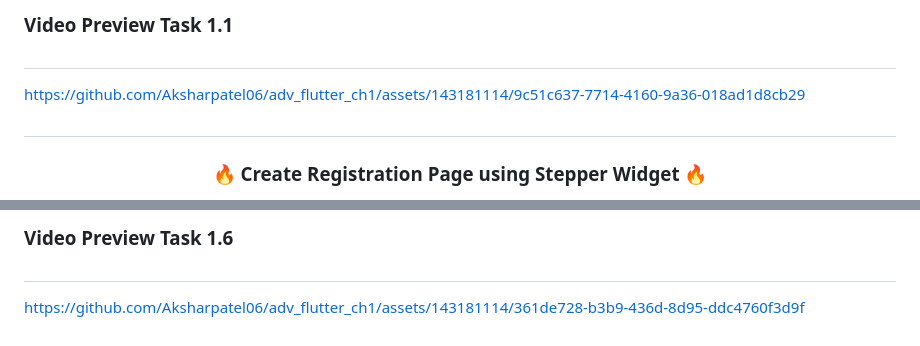
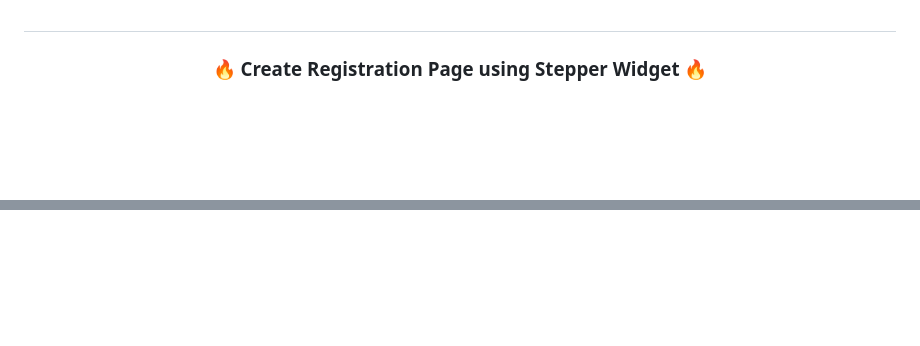
Before and after one commit to Aksharpatel06/adv_flutter_ch1, a Markdown page: README.md, 2 parts joined by grey strips. GitHub-like rendering; blank space fills up the shorter version.

```diff
--- a/README.md
+++ b/README.md
@@ -13,9 +16,9 @@
 </p>
 
-### Video Preview Task 1.1
-#
-https://github.com/Aksharpatel06/adv_flutter_ch1/assets/143181114/9c51c637-7714-4160-9a36-018ad1d8cb29
+
 ##
+
+
 <h3 align="center">🔥 Create Registration Page using Stepper Widget 🔥</h3>
 <p align="center">
   <img src='https://github.com/Aksharpatel06/adv_flutter_ch1/assets/143181114/c2dad91f-bc2d-408e-bb21-57cd099a7da3' width = 250>&nbsp;&nbsp;&nbsp;&nbsp;
@@ -106,7 +86 @@ https://github.com/Aksharpatel06/adv_flutter_ch1/assets/143181114/dfc300cf-63da-
 </p>
-
-
-### Video Preview Task 1.6
-#
-
-https://github.com/Aksharpatel06/adv_flutter_ch1/assets/143181114/361de728-b3b9-436d-8d95-ddc4760f3d9f
```
Also changed, not shown: other parts of README.md (+11 -31 lines).
